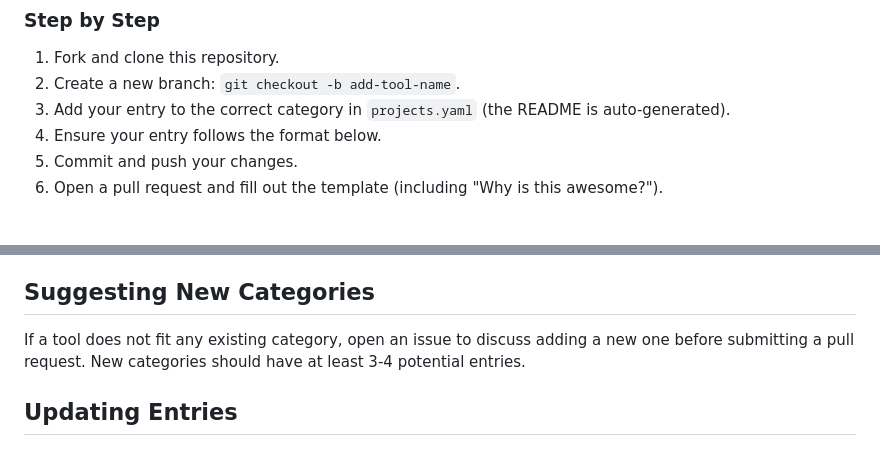
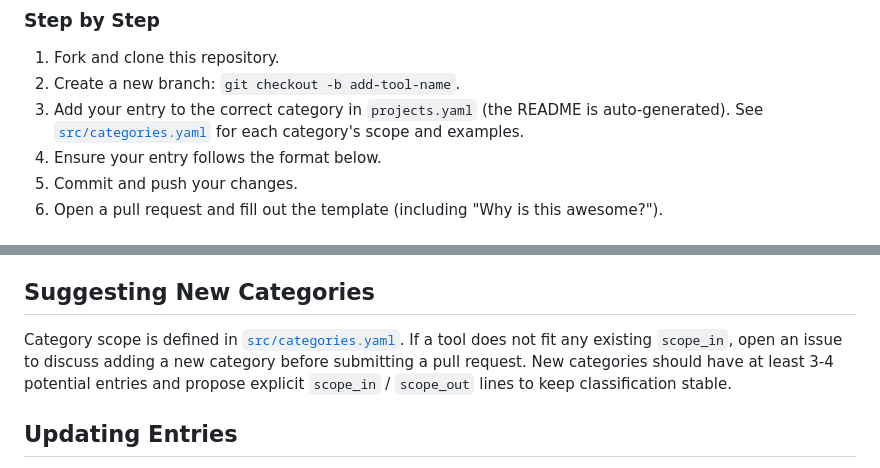
Before and after one commit to jbogocz/awesome-automated-ai, a Markdown page: contributing.md, 2 parts joined by grey strips. Drawn GitHub-style.

```diff
--- a/contributing.md
+++ b/contributing.md
@@ -14,7 +14,7 @@ Please read this guide before submitting a pull request.
 
 1. Fork and clone this repository.
 2. Create a new branch: `git checkout -b add-tool-name`.
-3. Add your entry to the correct category in `projects.yaml` (the README is auto-generated).
+3. Add your entry to the correct category in `projects.yaml` (the README is auto-generated). See [`src/categories.yaml`](src/categories.yaml) for each category's scope and examples.
 4. Ensure your entry follows the format below.
 5. Commit and push your changes.
 6. Open a pull request and fill out the template (including "Why is this awesome?").
@@ -74,7 +74,7 @@ Add entries to `projects.yaml` under the appropriate category. Use exactly this
 
 ## Suggesting New Categories
 
-If a tool does not fit any existing category, open an issue to discuss adding a new one before submitting a pull request. New categories should have at least 3-4 potential entries.
+Category scope is defined in [`src/categories.yaml`](src/categories.yaml). If a tool does not fit any existing `scope_in`, open an issue to discuss adding a new category before submitting a pull request. New categories should have at least 3-4 potential entries and propose explicit `scope_in` / `scope_out` lines to keep classification stable.
 
 ## Updating Entries
 
```
Also changed, not shown: templates/header.md (+35 -30 lines).
